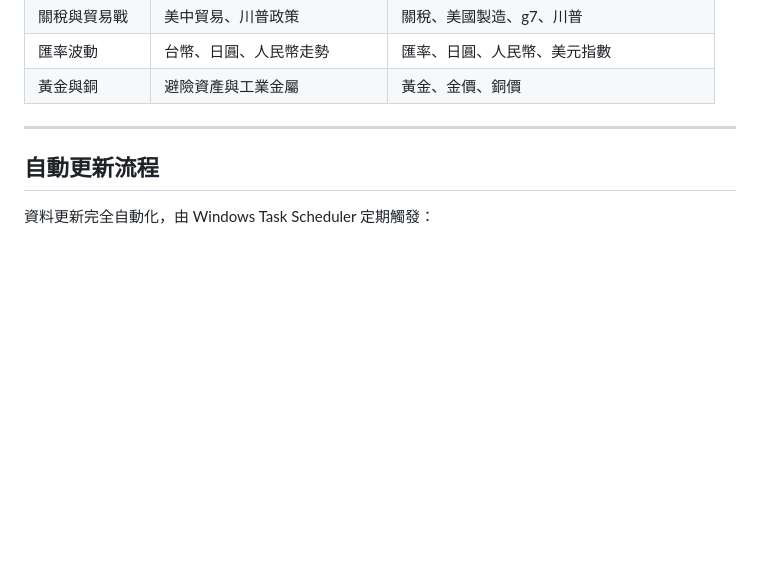
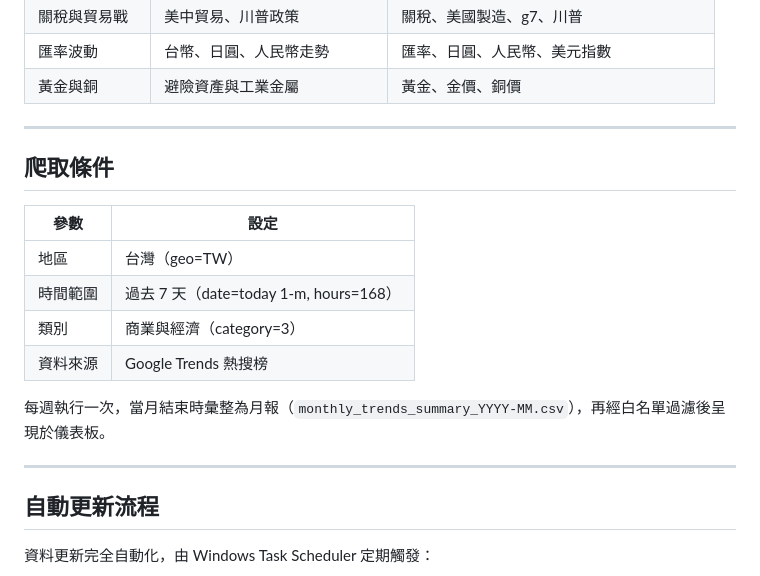
Before and after one commit to resatseng/google-trends-dashboard, a Markdown page: README.md, the part around the change. Drawn GitHub-style; blank space fills up the shorter version.

Commit message:
docs: 新增爬取條件說明（台灣/過去7天/商業&經濟）
Co-Authored-By: Claude Sonnet 4.6 <noreply@anthropic.com>

```diff
--- a/README.md
+++ b/README.md
@@ -63,6 +63,19 @@
 | 關稅與貿易戰 | 美中貿易、川普政策 | 關稅、美國製造、g7、川普 |
 | 匯率波動 | 台幣、日圓、人民幣走勢 | 匯率、日圓、人民幣、美元指數 |
 | 黃金與銅 | 避險資產與工業金屬 | 黃金、金價、銅價 |
+
+---
+
+## 爬取條件
+
+| 參數 | 設定 |
+|------|------|
+| 地區 | 台灣（geo=TW） |
+| 時間範圍 | 過去 7 天（date=today 1-m, hours=168） |
+| 類別 | 商業與經濟（category=3） |
+| 資料來源 | Google Trends 熱搜榜 |
+
+每週執行一次，當月結束時彙整為月報（`monthly_trends_summary_YYYY-MM.csv`），再經白名單過濾後呈現於儀表板。
 
 ---
 
```
